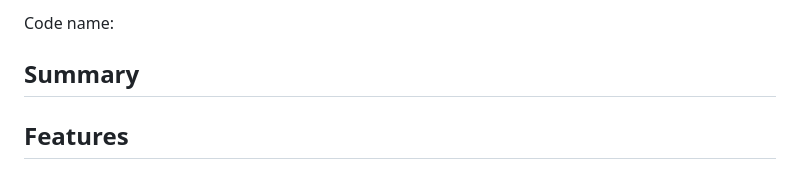
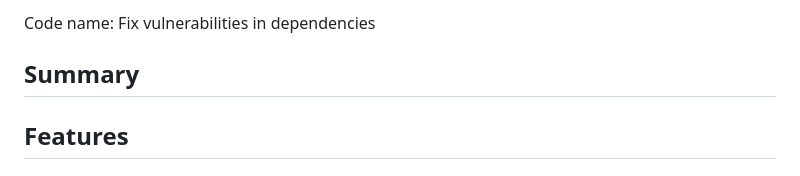
Before and after one commit to exasol/extension-manager, a Markdown page: doc/changes/changes_0.2.1.md, the part around the change printed below. Drawn GitHub-style.

```diff
--- a/doc/changes/changes_0.2.1.md
+++ b/doc/changes/changes_0.2.1.md
@@ -2,5 +2,5 @@
 
-Code name:
+Code name: Fix vulnerabilities in dependencies
 
 ## Summary
 
```
Also changed, not shown: other parts of doc/changes/changes_0.2.1.md (+1 -1 lines).
